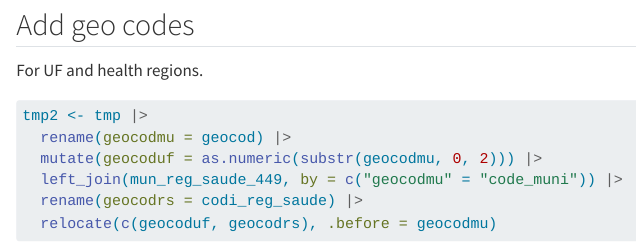
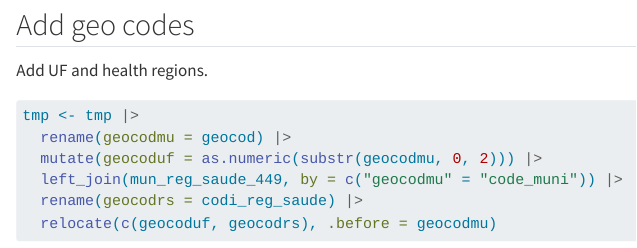
Before and after one commit to rfsaldanha/observatorio_indi, a Quarto document (import_cases.qmd): the page in a window 1100 px wide, from 1180 px down. Rendered offline with R 4.5, knitr and Pandoc in place of Quarto, with nearby package versions; some code elsewhere in the file could not run offline.

````diff
--- a/import_cases.qmd
+++ b/import_cases.qmd
@@ -54,17 +54,16 @@
 
 ## Add geo codes
 
-For UF and health regions.
+Add UF and health regions.
 
 ```{r}
-tmp2 <- tmp |>
+tmp <- tmp |>
   rename(geocodmu = geocod) |>
   mutate(geocoduf = as.numeric(substr(geocodmu, 0, 2))) |>
   left_join(mun_reg_saude_449, by = c("geocodmu" = "code_muni")) |>
   rename(geocodrs = codi_reg_saude) |>
   relocate(c(geocoduf, geocodrs), .before = geocodmu)
 ```
-
 
 ### Dengue (SIM)
 
````
Also changed, not shown: import_cases.html, 6 other files.
